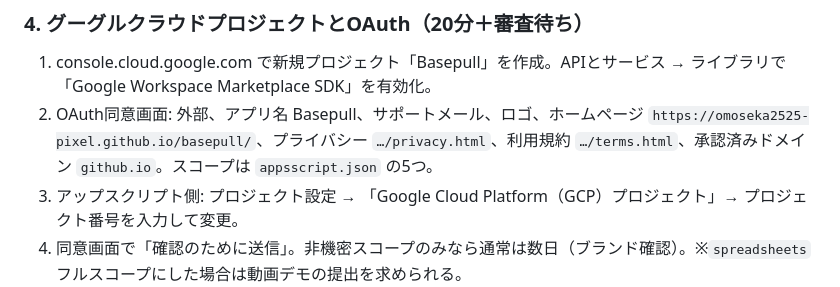
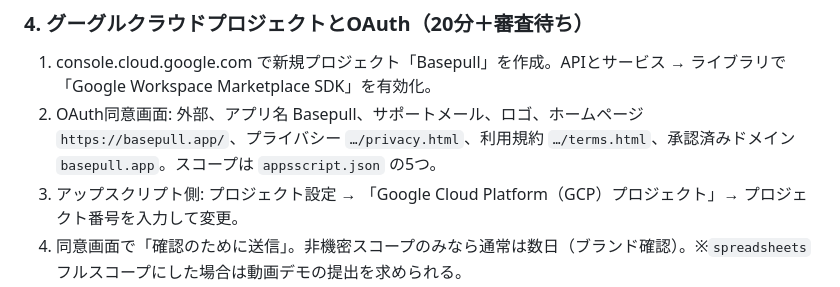
Before and after one commit to omoseka2525-pixel/basepull, a Markdown page: README.md, the part around the change. GitHub-like rendering.

Commit message:
Point docs at basepull.app

```diff
--- a/README.md
+++ b/README.md
@@ -46,7 +46,7 @@ test/      Node製テスト（純粋ロジック／GASモックE2E／サイド
 
 ### 4. グーグルクラウドプロジェクトとOAuth（20分＋審査待ち）
 1. console.cloud.google.com で新規プロジェクト「Basepull」を作成。APIとサービス → ライブラリで「Google Workspace Marketplace SDK」を有効化。
-2. OAuth同意画面: 外部、アプリ名 Basepull、サポートメール、ロゴ、ホームページ `https://omoseka2525-pixel.github.io/basepull/`、プライバシー `…/privacy.html`、利用規約 `…/terms.html`、承認済みドメイン `github.io`。スコープは `appsscript.json` の5つ。
+2. OAuth同意画面: 外部、アプリ名 Basepull、サポートメール、ロゴ、ホームページ `https://basepull.app/`、プライバシー `…/privacy.html`、利用規約 `…/terms.html`、承認済みドメイン `basepull.app`。スコープは `appsscript.json` の5つ。
 3. アップスクリプト側: プロジェクト設定 → 「Google Cloud Platform（GCP）プロジェクト」→ プロジェクト番号を入力して変更。
 4. 同意画面で「確認のために送信」。非機密スコープのみなら通常は数日（ブランド確認）。※`spreadsheets` フルスコープにした場合は動画デモの提出を求められる。
 
```
